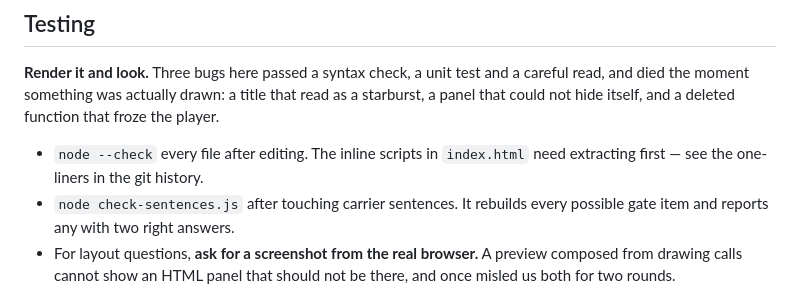
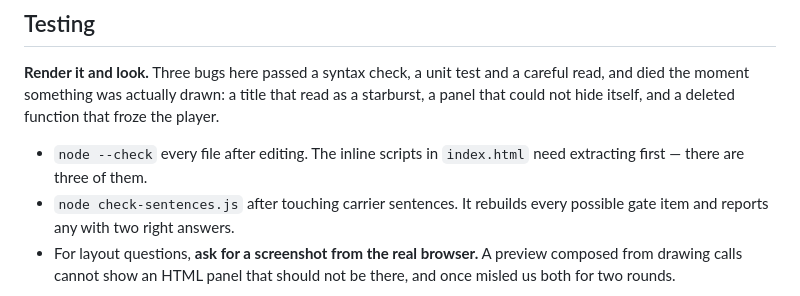
Before and after one commit to doubleonick/amazed_kingdoms, a Markdown page: CLAUDE.md, the part around the change. Drawn GitHub-style.

Commit message:
Drop the git-history pointer from the testing section
The history is four commits, three of them "Add files via upload". The
extraction one-liners it sends you to look for are not in it, so the
instruction cost a search that could only fail. Say how many blocks there
are instead, which is the part that was actually useful.

Co-Authored-By: Claude Opus 5 <noreply@anthropic.com>

```diff
--- a/CLAUDE.md
+++ b/CLAUDE.md
@@ -66,7 +66,7 @@ read as a starburst, a panel that could not hide itself, and a deleted function
 that froze the player.
 
 - `node --check` every file after editing. The inline scripts in `index.html`
-  need extracting first — see the one-liners in the git history.
+  need extracting first — there are three of them.
 - `node check-sentences.js` after touching carrier sentences. It rebuilds every
   possible gate item and reports any with two right answers.
 - For layout questions, **ask for a screenshot from the real browser.** A
```
